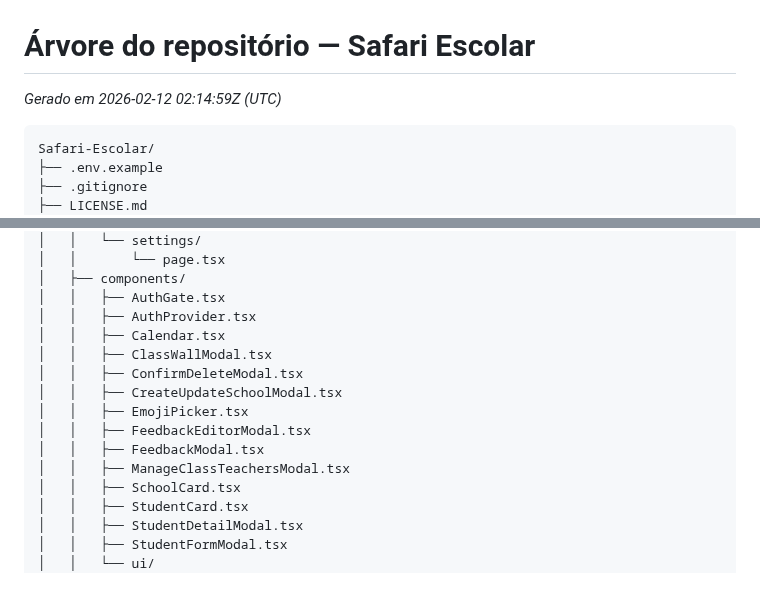
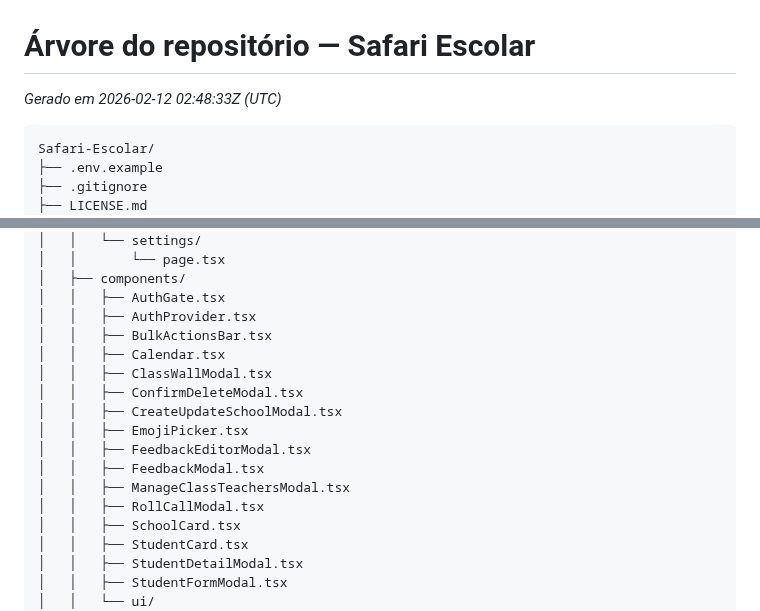
Before and after one commit to pedrobritx/Safari-Escolar, a Markdown page: docs/tree.md, 2 parts joined by grey strips. GitHub-like rendering; blank space fills up the shorter version.

Commit message:
Auto-update tree.md

````diff
--- a/docs/tree.md
+++ b/docs/tree.md
@@ -1,5 +1,5 @@
 # Árvore do repositório — Safari Escolar
-*Gerado em 2026-02-12 02:14:59Z (UTC)*
+*Gerado em 2026-02-12 02:48:33Z (UTC)*
 
 ```
 Safari-Escolar/
@@ -115,6 +115,7 @@ Safari-Escolar/
 │   ├── components/
 │   │   ├── AuthGate.tsx
 │   │   ├── AuthProvider.tsx
+│   │   ├── BulkActionsBar.tsx
 │   │   ├── Calendar.tsx
 │   │   ├── ClassWallModal.tsx
 │   │   ├── ConfirmDeleteModal.tsx
@@ -123,6 +124,7 @@ Safari-Escolar/
 │   │   ├── FeedbackEditorModal.tsx
 │   │   ├── FeedbackModal.tsx
 │   │   ├── ManageClassTeachersModal.tsx
+│   │   ├── RollCallModal.tsx
 │   │   ├── SchoolCard.tsx
 │   │   ├── StudentCard.tsx
 │   │   ├── StudentDetailModal.tsx
````
